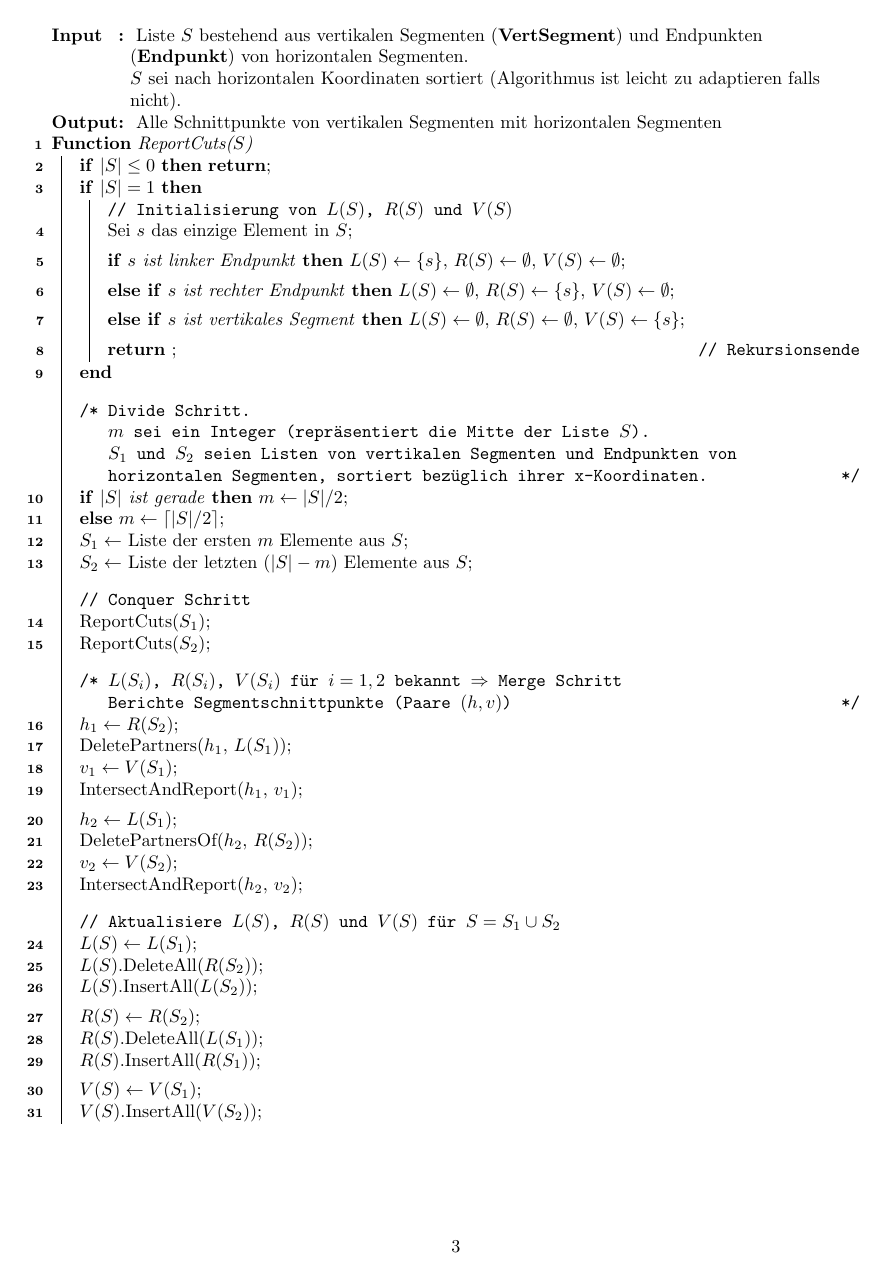
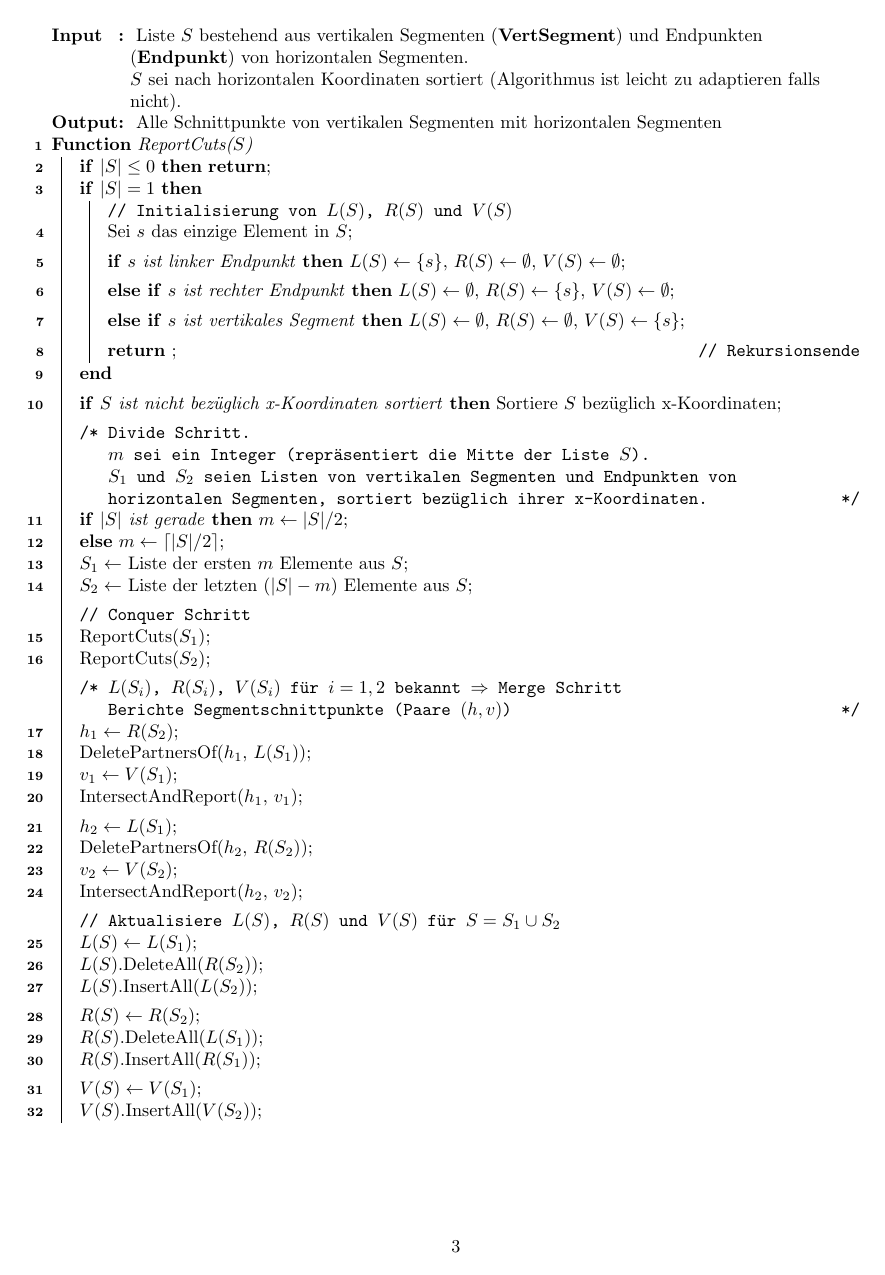
Before and after one commit to danielkocher/aads-ps, a LaTeX problem sheet (assignments/02_kocher/theorie.tex): page 3 of 4. Compiled offline with pdfLaTeX.

Commit message:
Minor fixes

```diff
--- a/assignments/02_kocher/theorie.tex
+++ b/assignments/02_kocher/theorie.tex
@@ -144,8 +144,9 @@ Knoten einer solchen Liste stellen mindestens die folgenden Felder bereit:
       \BlankLine%
       \Return \tcp*{Rekursionsende}%
     }%
-
-    \BlankLine\BlankLine%
+    \BlankLine%
+    \lIf{$S$ ist nicht bez{\"u}glich x-Koordinaten sortiert}{Sortiere $S$ bez{\"u}glich x-Koordinaten}%
+    \BlankLine%
     \tcc{
       Divide Schritt. \newline
       $m$ sei ein Integer (repr{\"a}sentiert die Mitte der Liste $S$). \newline
@@ -156,18 +157,18 @@ Knoten einer solchen Liste stellen mindestens die folgenden Felder bereit:
     \lElse{$m \leftarrow \lceil |S| / 2 \rceil$}%
     $S_1 \leftarrow $ Liste der ersten $m$ Elemente aus $S$\;
     $S_2 \leftarrow $ Liste der letzten $\left( |S| - m \right)$ Elemente aus $S$\;
-    \BlankLine\BlankLine%
+    \BlankLine%
     \tcp{Conquer Schritt}%
     ReportCuts($S_1$)\;%
     ReportCuts($S_2$)\;%
-    \BlankLine\BlankLine%
+    \BlankLine%
     \tcc{
       $L(S_i)$, $R(S_i)$, $V(S_i)$ f{\"u}r $i = 1, 2$ bekannt $\Rightarrow$ Merge
       Schritt \newline%
       Berichte Segmentschnittpunkte (Paare $(h, v)$)%
     }%
     $h_1 \leftarrow R(S_2)$\;
-    DeletePartners($h_1$, $L(S_1)$)\;
+    DeletePartnersOf($h_1$, $L(S_1)$)\;
     $v_1 \leftarrow V(S_1)$\;
     IntersectAndReport($h_1$, $v_1$)\;
     \BlankLine%
```
Also changed, not shown: assignments/02_kocher/theorie.tex (2 more changed lines).
